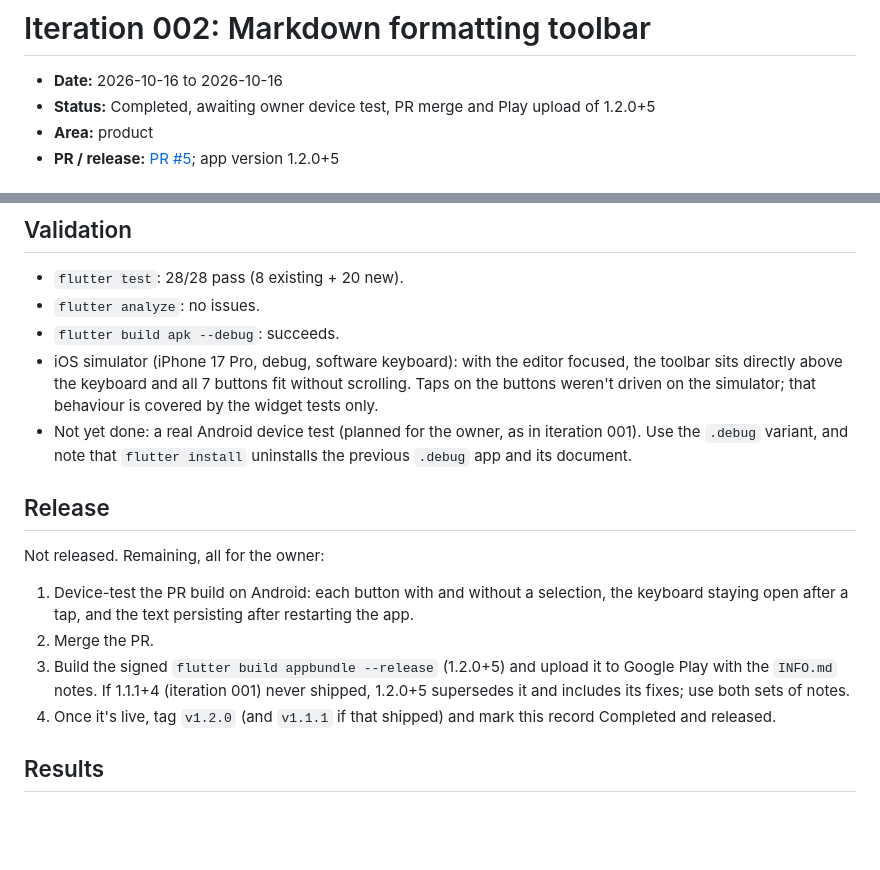
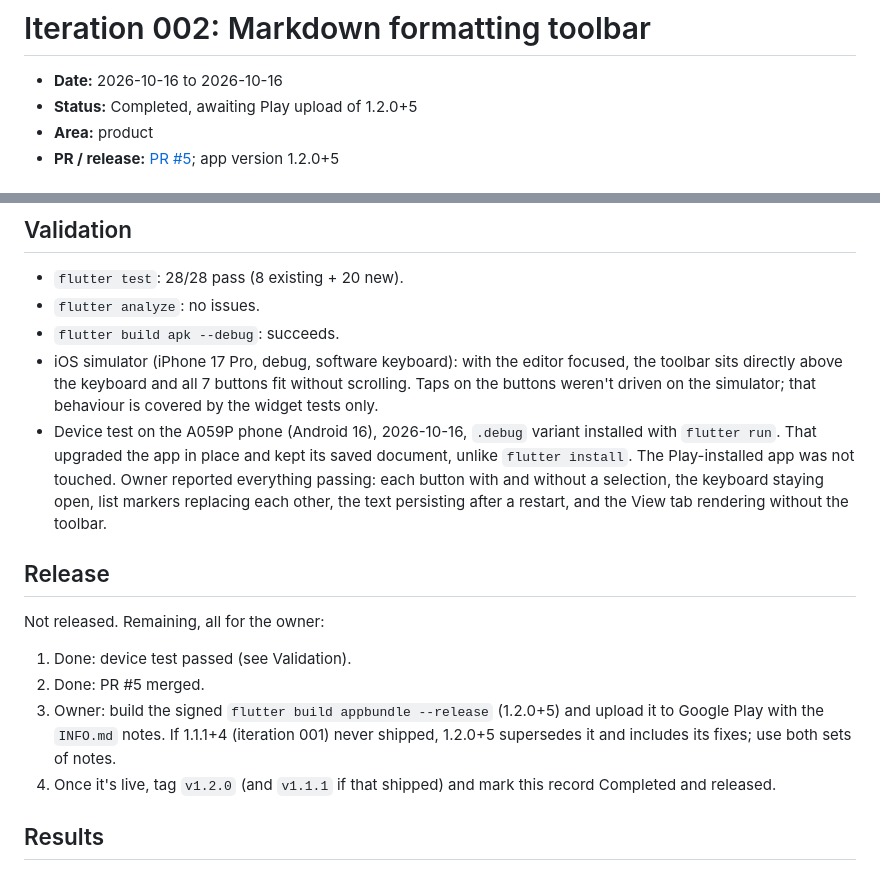
Before and after one commit to roberto-o-r/ghost-mark, a Markdown page: iterations/002-formatting-toolbar.md, 2 parts joined by grey strips. Rendered like a GitHub page; blank space fills up the shorter version.

Commit message:
Record device validation in iteration 002
Co-Authored-By: Claude Opus 5.5 <noreply@anthropic.com>

```diff
--- a/iterations/002-formatting-toolbar.md
+++ b/iterations/002-formatting-toolbar.md
@@ -1,7 +1,7 @@
 # Iteration 002: Markdown formatting toolbar
 
 - **Date:** 2026-10-16 to 2026-10-16
-- **Status:** Completed, awaiting owner device test, PR merge and Play upload of 1.2.0+5
+- **Status:** Completed, awaiting Play upload of 1.2.0+5
 - **Area:** product
 - **PR / release:** [PR #5](https://github.com/roberto-o-r/ghost-mark/pull/5); app version 1.2.0+5
 
@@ -37,13 +37,13 @@ GhostMark 1.1.1+4: one autosaved document, Edit/View tabs, Open/Save/Clear. 8 te
 - `flutter analyze`: no issues.
 - `flutter build apk --debug`: succeeds.
 - iOS simulator (iPhone 17 Pro, debug, software keyboard): with the editor focused, the toolbar sits directly above the keyboard and all 7 buttons fit without scrolling. Taps on the buttons weren't driven on the simulator; that behaviour is covered by the widget tests only.
-- Not yet done: a real Android device test (planned for the owner, as in iteration 001). Use the `.debug` variant, and note that `flutter install` uninstalls the previous `.debug` app and its document.
+- Device test on the A059P phone (Android 16), 2026-10-16, `.debug` variant installed with `flutter run`. That upgraded the app in place and kept its saved document, unlike `flutter install`. The Play-installed app was not touched. Owner reported everything passing: each button with and without a selection, the keyboard staying open, list markers replacing each other, the text persisting after a restart, and the View tab rendering without the toolbar.
 
 ## Release
 Not released. Remaining, all for the owner:
-1. Device-test the PR build on Android: each button with and without a selection, the keyboard staying open after a tap, and the text persisting after restarting the app.
-2. Merge the PR.
-3. Build the signed `flutter build appbundle --release` (1.2.0+5) and upload it to Google Play with the `INFO.md` notes. If 1.1.1+4 (iteration 001) never shipped, 1.2.0+5 supersedes it and includes its fixes; use both sets of notes.
+1. Done: device test passed (see Validation).
+2. Done: PR #5 merged.
+3. Owner: build the signed `flutter build appbundle --release` (1.2.0+5) and upload it to Google Play with the `INFO.md` notes. If 1.1.1+4 (iteration 001) never shipped, 1.2.0+5 supersedes it and includes its fixes; use both sets of notes.
 4. Once it's live, tag `v1.2.0` (and `v1.1.1` if that shipped) and mark this record Completed and released.
 
 ## Results
```
